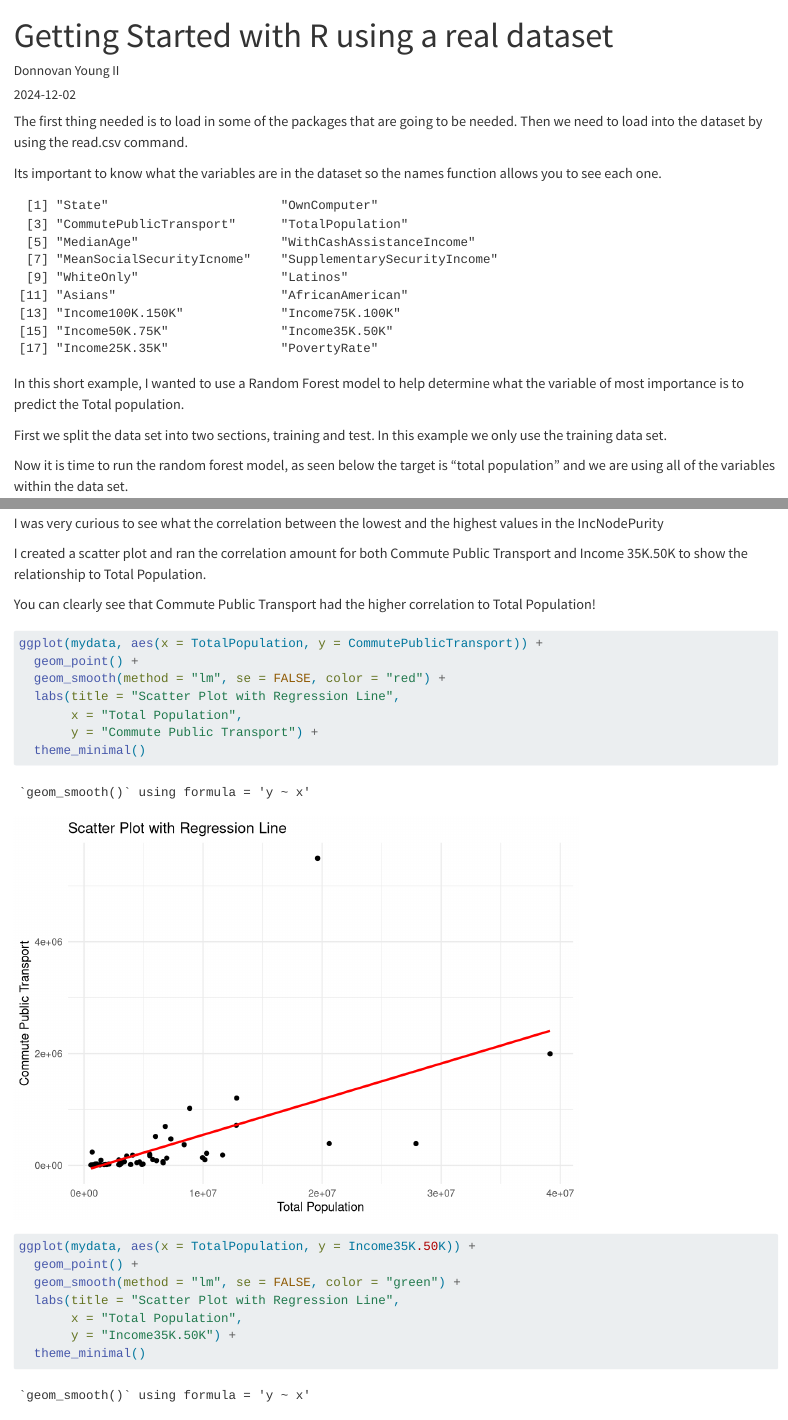
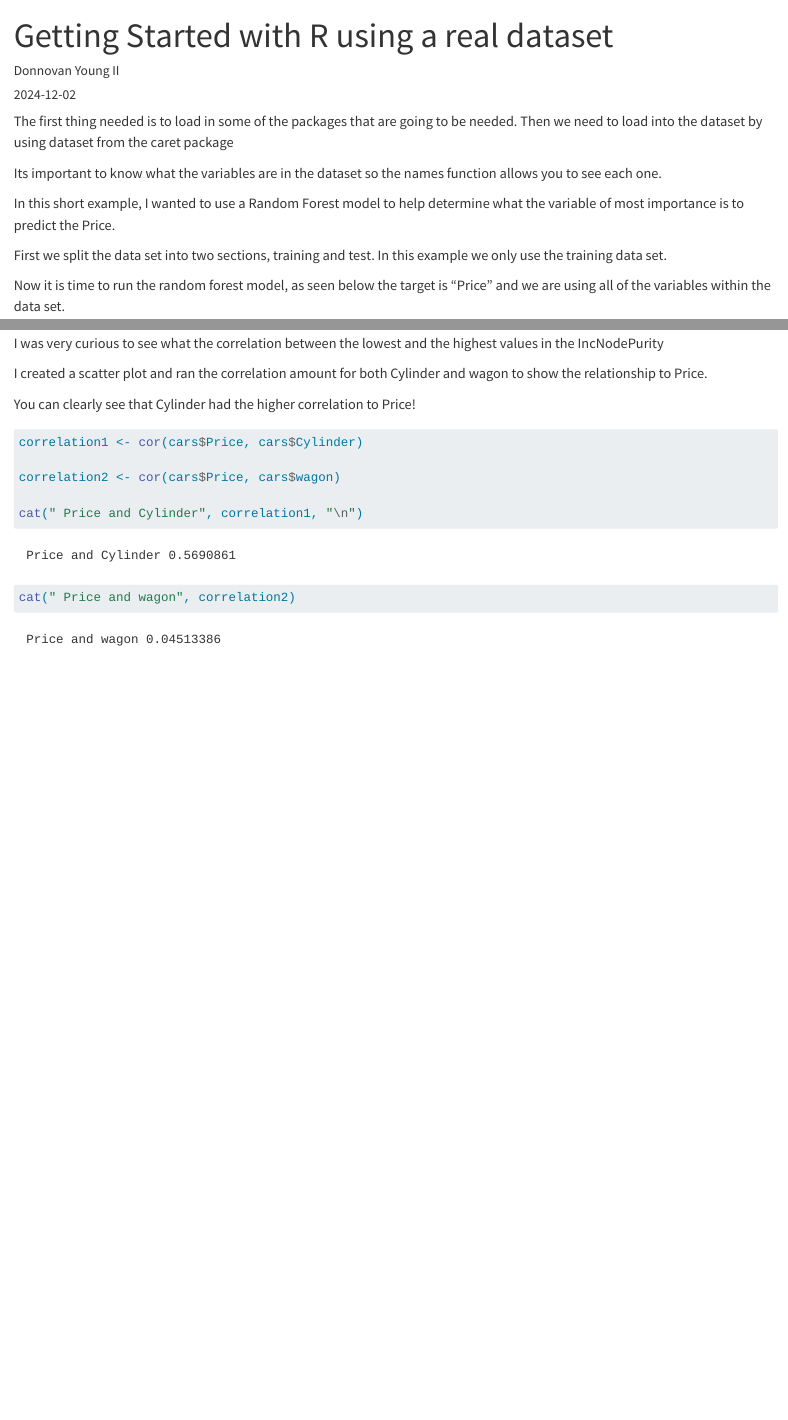
Before and after one commit to dyoung757/ADTA-Donnovan-Young, a Quarto document (posts/Getting Started in R/index.qmd): the page in a window 1100 px wide, from its top, and a second part further down, joined at a grey line. Rendered offline with R 4.5, knitr and Pandoc in place of Quarto, with nearby package versions.

Commit message:
new changes
new changes

````diff
--- a/posts/Getting Started in R/index.qmd
+++ b/posts/Getting Started in R/index.qmd
@@ -5,7 +5,7 @@ date: "2024-12-02"
 categories: [Data Analysis]
 ---
 
-The first thing needed is to load in some of the packages that are going to be needed. Then we need to load into the dataset by using the read.csv command.
+The first thing needed is to load in some of the packages that are going to be needed. Then we need to load into the dataset by using dataset from the  caret package
 
 Its important to know what the variables are in the dataset so the names function allows you to see each one.
 
@@ -20,15 +20,15 @@ library(randomForest)
 
 knitr::opts_chunk$set(echo = TRUE)
 
-mydata<-read.csv("C:/Users/Donnie Young/OneDrive/ADTA Donnovan Young/Data_RLab2.csv", header= TRUE)
-names(mydata)
+
+dfdata <- data(cars)
 ```
 
-In this short example, I wanted to use a Random Forest model to help determine what the variable of most importance is to predict the Total population.
+In this short example, I wanted to use a Random Forest model to help determine what the variable of most importance is to predict the Price.
 
 First we split the data set into two sections, training and test. In this example we only use the training data set.
 
-Now it is time to run the random forest model, as seen below the target is "total population" and we are using all of the variables within the data set.
+Now it is time to run the random forest model, as seen below the target is “Price” and we are using all of the variables within the data set.
 
 Once the model is ran, we want to strip out the feature of importance from the random forest model.
 
@@ -63,27 +65,15 @@ varImpPlot(rf_model)
 
 
 ```
-
 I was very curious to see what the correlation between the lowest and the highest values in the IncNodePurity
 
-I created a scatter plot and ran the correlation amount for both Commute Public Transport and Income 35K.50K to show the relationship to Total Population.
+I created a scatter plot and ran the correlation amount for both Cylinder and wagon to show the relationship to Price.
 
-You can clearly see that Commute Public Transport had the higher correlation to Total Population!
+You can clearly see that Cylinder had the higher correlation to Price!
+
 
 ```{r, echo=TRUE}
 
-ggplot(mydata, aes(x = TotalPopulation, y = CommutePublicTransport)) +
-  geom_point() +
-  geom_smooth(method = "lm", se = FALSE, color = "red") +
-  labs(title = "Scatter Plot with Regression Line",
-       x = "Total Population",
-       y = "Commute Public Transport") +
-  theme_minimal()
+correlation1 <- cor(cars$Price, cars$Cylinder)
 
-ggplot(mydata, aes(x = TotalPopulation, y = Income35K.50K)) +
-  geom_point() +
-  geom_smooth(method = "lm", se = FALSE, color = "green") +
-  labs(title = "Scatter Plot with Regression Line",
-       x = "Total Population",
-       y = "Income35K.50K") +
-  theme_minimal()
+correlation2 <- cor(cars$Price, cars$wagon)
@@ -91 +80,3 @@ correlation1 <- cor(mydata$TotalPopulation, mydata$Income35K.50K)
 
+cat(" Price and Cylinder", correlation1, "\n")
+cat(" Price and wagon", correlation2)
````
Also changed, not shown: about.qmd (+1 -1 lines), posts/Getting Started in R/index.qmd (21 more changed lines), 11 other files.
